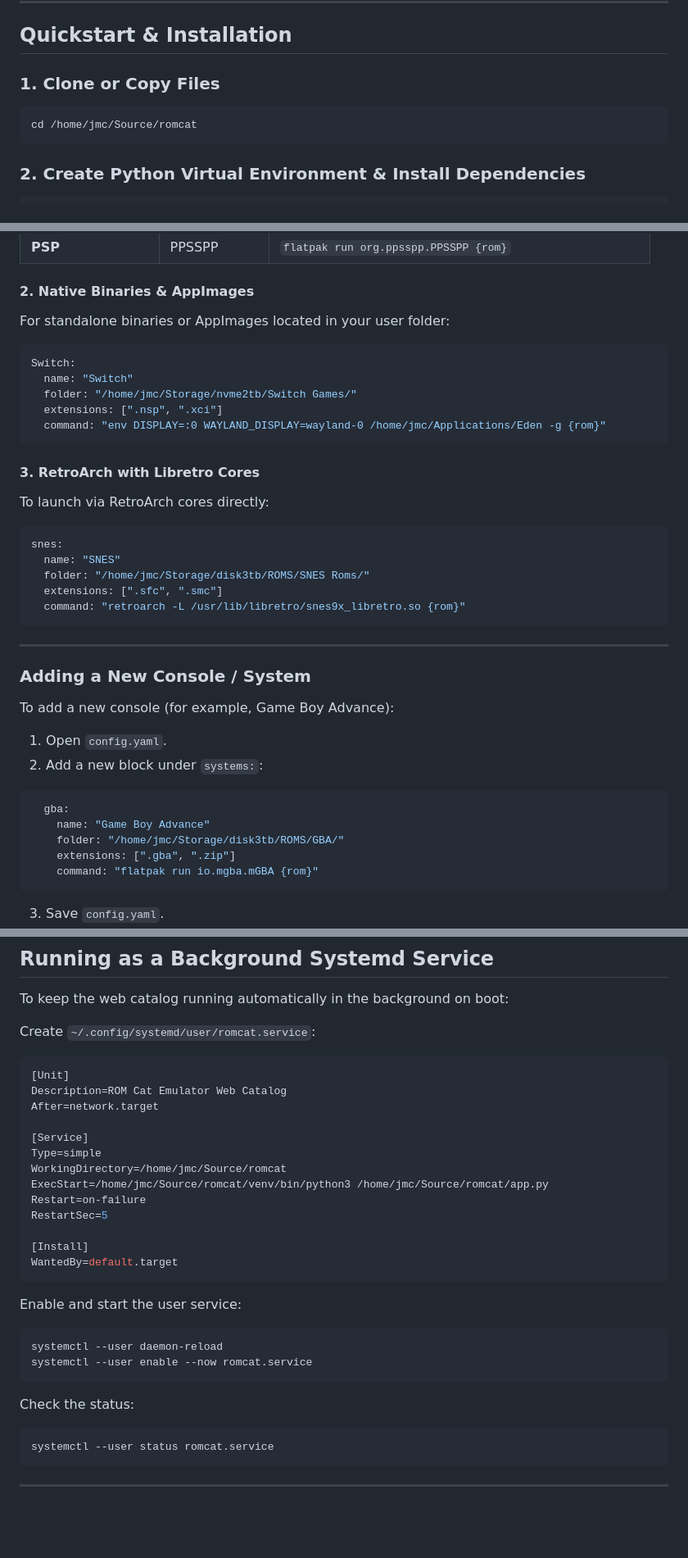
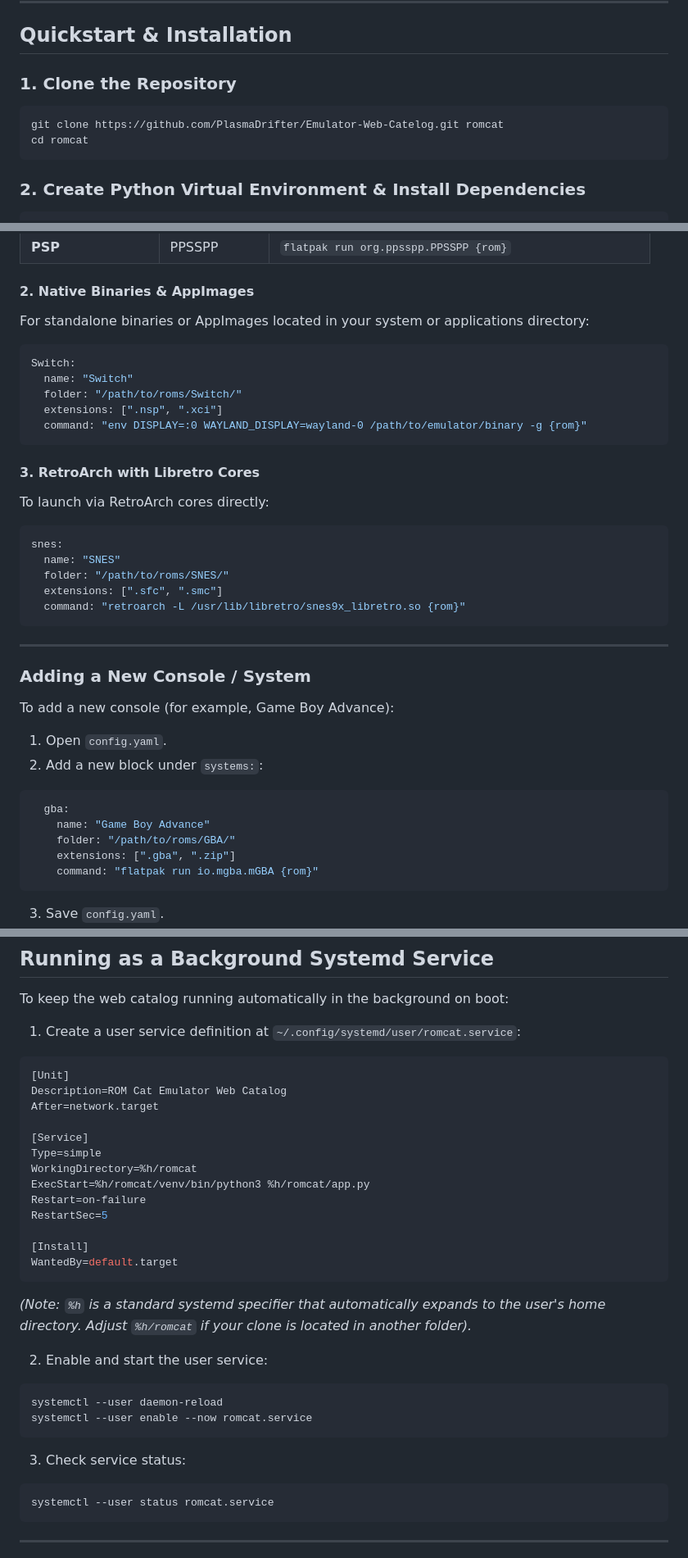
Before and after one commit to PlasmaDrifter/Emulator-Web-Catelog, a Markdown page: README.md, 3 parts joined by grey strips. Shown at 82% size. Drawn GitHub-style; blank space fills up the shorter version.

Commit message:
Make install guide, paths, and systemd service completely agnostic

````diff
--- a/README.md
+++ b/README.md
@@ -31,10 +31,11 @@ A fast, lightweight, self-hosted web catalog and remote launcher for your retro
 
 ## Quickstart & Installation
 
-### 1. Clone or Copy Files
+### 1. Clone the Repository
 
 ```bash
-cd /home/jmc/Source/romcat
+git clone https://github.com/PlasmaDrifter/Emulator-Web-Catelog.git romcat
+cd romcat
 ```
 
 ### 2. Create Python Virtual Environment & Install Dependencies
@@ -127,14 +128,14 @@ If your emulators are installed via Flatpak, use `flatpak run <Application-ID> {
 
 #### 2. Native Binaries & AppImages
 
-For standalone binaries or AppImages located in your user folder:
+For standalone binaries or AppImages located in your system or applications directory:
 
 ```yaml
 Switch:
   name: "Switch"
-  folder: "/home/jmc/Storage/nvme2tb/Switch Games/"
+  folder: "/path/to/roms/Switch/"
   extensions: [".nsp", ".xci"]
-  command: "env DISPLAY=:0 WAYLAND_DISPLAY=wayland-0 /home/jmc/Applications/Eden -g {rom}"
+  command: "env DISPLAY=:0 WAYLAND_DISPLAY=wayland-0 /path/to/emulator/binary -g {rom}"
 ```
 
 #### 3. RetroArch with Libretro Cores
@@ -144,7 +145,7 @@ To launch via RetroArch cores directly:
 ```yaml
 snes:
   name: "SNES"
-  folder: "/home/jmc/Storage/disk3tb/ROMS/SNES Roms/"
+  folder: "/path/to/roms/SNES/"
   extensions: [".sfc", ".smc"]
   command: "retroarch -L /usr/lib/libretro/snes9x_libretro.so {rom}"
 ```
@@ -161,7 +162,7 @@ To add a new console (for example, Game Boy Advance):
 ```yaml
   gba:
     name: "Game Boy Advance"
-    folder: "/home/jmc/Storage/disk3tb/ROMS/GBA/"
+    folder: "/path/to/roms/GBA/"
     extensions: [".gba", ".zip"]
     command: "flatpak run io.mgba.mGBA {rom}"
 ```
@@ -313,7 +314,7 @@ Emulator-Web-Catelog/
 
 To keep the web catalog running automatically in the background on boot:
 
-Create `~/.config/systemd/user/romcat.service`:
+1. Create a user service definition at `~/.config/systemd/user/romcat.service`:
 
 ```ini
 [Unit]
@@ -322,8 +323,8 @@ After=network.target
 
 [Service]
 Type=simple
-WorkingDirectory=/home/jmc/Source/romcat
-ExecStart=/home/jmc/Source/romcat/venv/bin/python3 /home/jmc/Source/romcat/app.py
+WorkingDirectory=%h/romcat
+ExecStart=%h/romcat/venv/bin/python3 %h/romcat/app.py
 Restart=on-failure
 RestartSec=5
 
@@ -331,14 +332,16 @@ RestartSec=5
 WantedBy=default.target
 ```
 
-Enable and start the user service:
+*(Note: `%h` is a standard systemd specifier that automatically expands to the user's home directory. Adjust `%h/romcat` if your clone is located in another folder).*
+
+2. Enable and start the user service:
 
 ```bash
 systemctl --user daemon-reload
 systemctl --user enable --now romcat.service
 ```
 
-Check the status:
+3. Check service status:
 
 ```bash
 systemctl --user status romcat.service
````
Also changed, not shown: other parts of README.md (+4 -4 lines).
